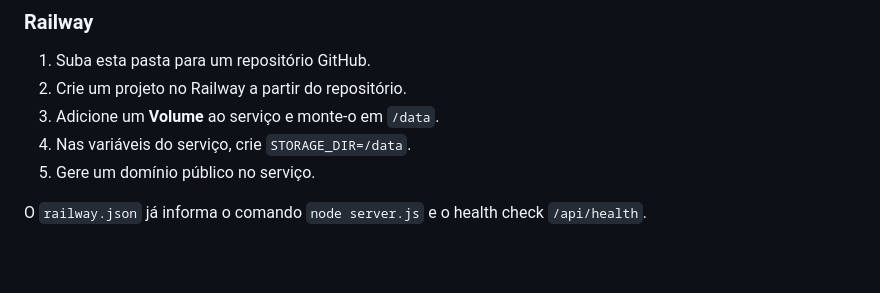
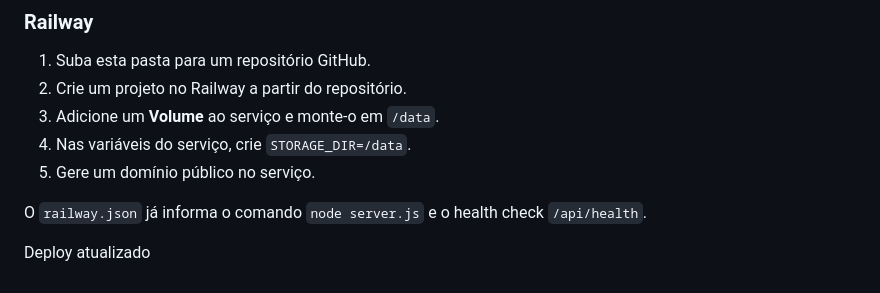
Before and after one commit to joaobrcls/Olho-D-aguaa, a Markdown page: README.md, the part around the change. Drawn GitHub-style; blank space fills up the shorter version.

Commit message:
Update README with deployment information
Added a note about the updated deployment process.

```diff
--- a/README.md
+++ b/README.md
@@ -90,3 +90,5 @@ volume persistente e aponte `STORAGE_DIR` para esse diretório. O banco ficará
 
 O `railway.json` já informa o comando `node server.js` e o health check
 `/api/health`.
+
+Deploy atualizado
```
